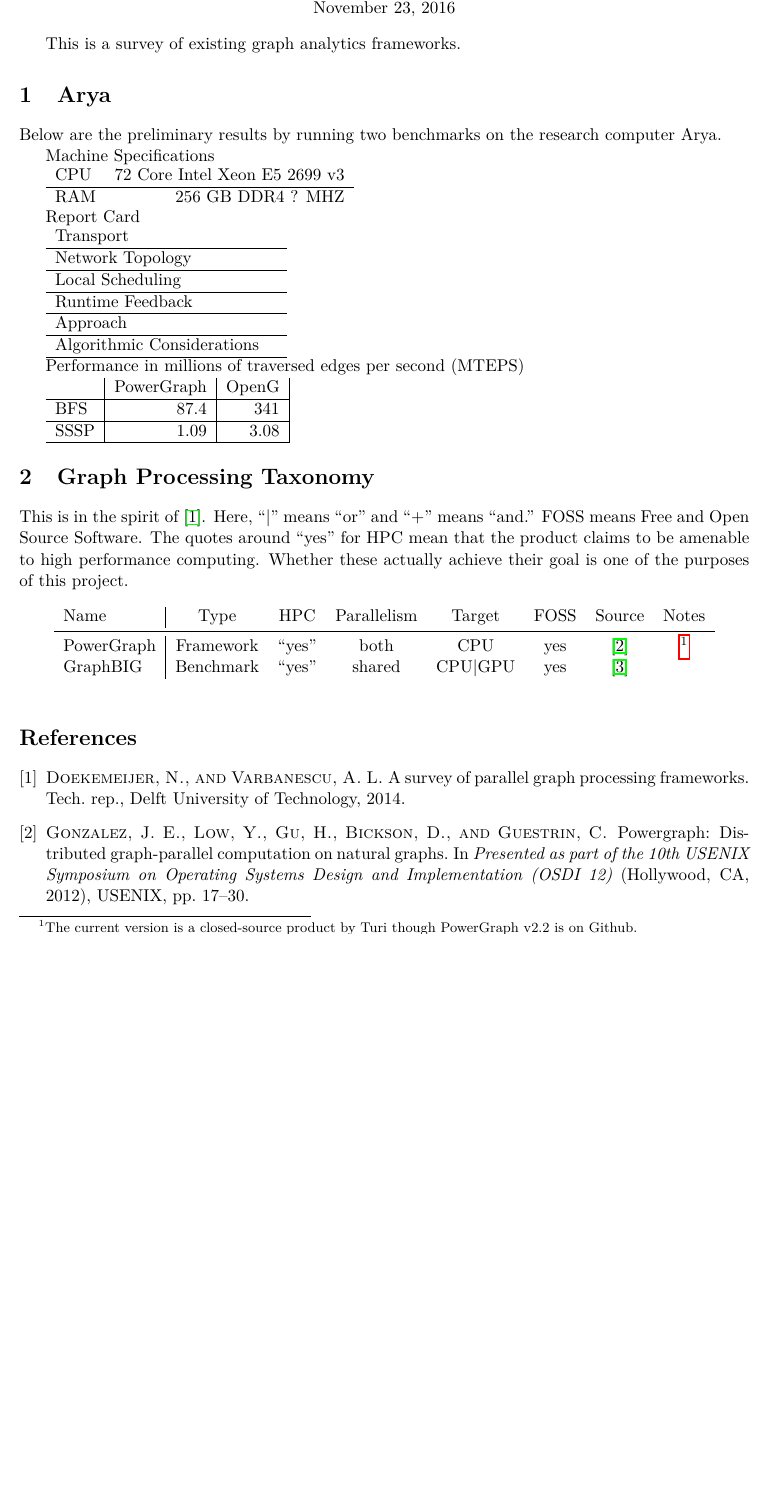
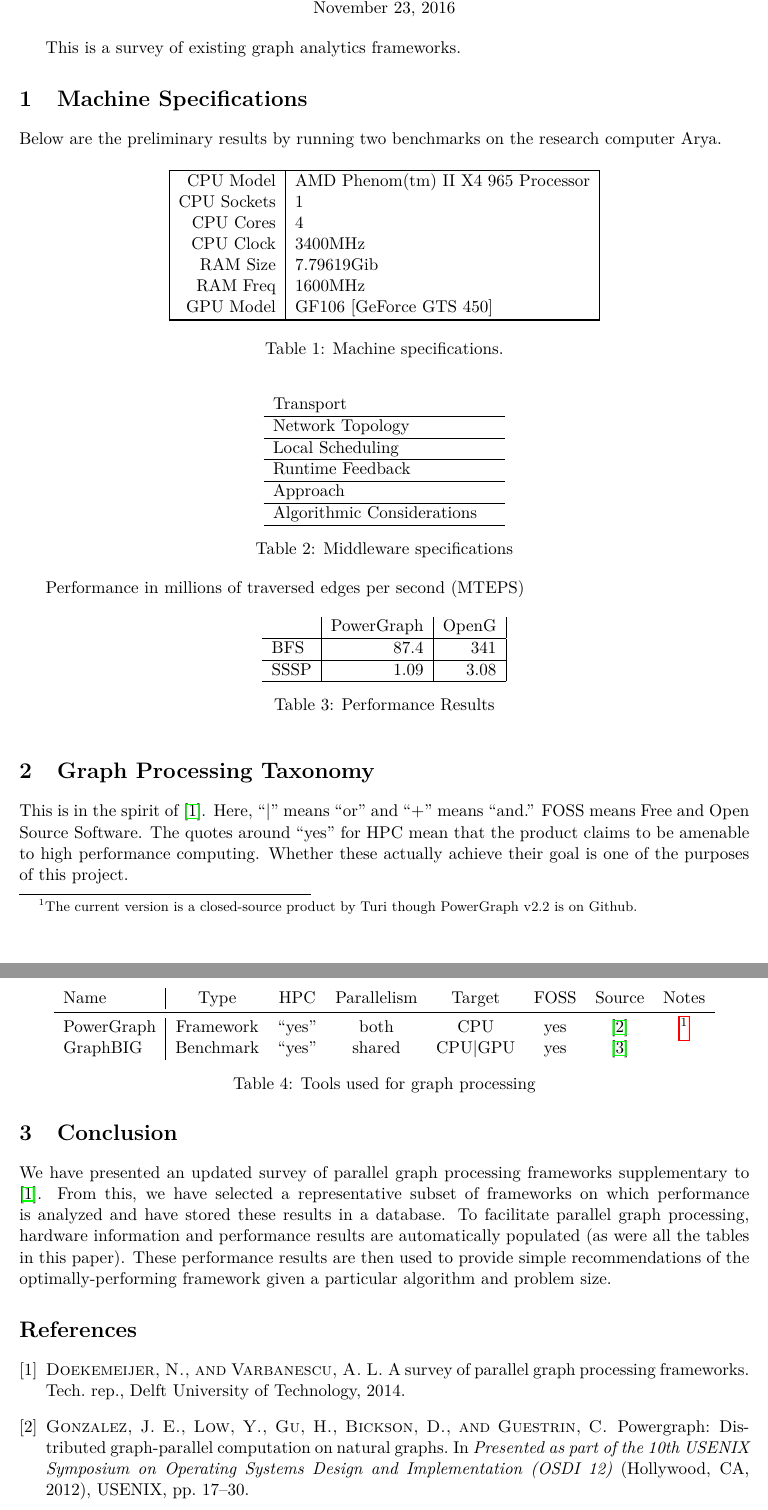
Before and after one commit to HPCL/easy-parallel-graph, a LaTeX document (report/survey.tex): part of page 1 of 2 before the commit and two parts of pages 1 and 2 of 2 after it, the two joined at a grey line, cut so that both start at the same text, the shorter picture padded with empty space. Compiled offline with pdfLaTeX.

Commit message:
Added get-hwinfo.sh and generated tables.
get-hwinfo only works for Linux. Updated some citations for drp.bib.
Added real \begin{tables} for survey. Now the hardware info is
automatically generated and can be sucked in via specs.csv.
Added specs.csv for SamXu2. Added conclustion to survey.

```diff
--- a/report/survey.tex
+++ b/report/survey.tex
@@ -36,20 +36,34 @@
 
 This is a survey of existing graph analytics frameworks.
 
-\section{Arya}
+\section{Machine Specifications}
 Below are the preliminary results by running two benchmarks on the research computer Arya.
 
-Machine Specifications
+% TODO: Make this a pgfplotstable with an automatically generated csv.
+\begin{table}[htb]
+	\centering
+% Arya
+%	\begin{tabular}{l|r}
+%		CPU & 72 Core Intel Xeon E5 2699 v3\\ \hline
+%		RAM & 256 GB DDR4 2133 MHz
+%	\end{tabular}
 
-% TODO: Get this to be filled out automatically wherever possible.
+% Keep in mind you can do this at the beginning: string replace={s1}{s2}
+	\pgfplotstabletypeset[
+	header=false,
+	col sep=tab,
+	string type,
+    every head row/.style={output empty row, before row=\bottomrule},
+	columns/0/.style={column type={|r|}},
+	columns/1/.style={column type={l|}},
+	every last row/.style={after row=\toprule},
+	]{specs.csv}
+	\caption{Machine specifications.}
+	\label{tab:specs}
+\end{table}
 
-\begin{tabular}{lr}
-CPU & 72 Core Intel Xeon E5 2699 v3\\ \hline
-RAM & 256 GB DDR4 ? MHZ
-\end{tabular}
-
-Report Card
-
+\begin{table}[htb]
+	\centering
 	\begin{tabular}{lr}
 		Transport & \\ \hline
 		Network Topology & \\ \hline
@@ -58,19 +72,28 @@
 		Approach & \\ \hline
 		Algorithmic Considerations & \\ \hline
 	\end{tabular}
+	\caption{Middleware specifications}
+	\label{tab:reportcard}
+\end{table}
 
 Performance in millions of traversed edges per second (MTEPS)
 
+% TODO: This should be unnecessary once autogeneration is used.
+\begin{table}[htb]
+	\centering
 	\begin{tabular}{l|r|r|}
 	 & PowerGraph & OpenG \\ \hline
 	BFS & $87.4$ & $341$ \\ \hline
 	SSSP & $1.09$ & $3.08$ \\ \hline
 	\end{tabular}
+	\caption{Performance Results}
+	\label{tab:perf}
+\end{table}
 
 \section{Graph Processing Taxonomy}
 This is in the spirit of \cite{Doekemeijer:2015:GPFSurvey}. Here, ``|'' means ``or'' and ``+'' means ``and.'' FOSS means Free and Open Source Software. The quotes around ``yes'' for HPC mean that the product claims to be amenable to high performance computing. Whether these actually achieve their goal is one of the purposes of this project.
 \begin{savenotes}
-	\begin{table}[htb]
+	\begin{table}
 		\centering
 		% \small
 		\pgfplotstabletypeset[
@@ -93,8 +116,14 @@
 					\fi}
 			},
 		]{platforms.csv}
+		\caption{Tools used for graph processing}
+		\label{tab:frameworks}
 	\end{table}
 \end{savenotes}
+
+\section{Conclusion} % Begin with the end in mind...
+We have presented an updated survey of parallel graph processing frameworks supplementary to \cite{Doekemeijer:2015:GPFSurvey}. From this, we have selected a representative subset of frameworks on which performance is analyzed and have stored these results in a database. To facilitate parallel graph processing, hardware information and performance results are automatically populated (as were all the tables in this paper). These performance results are then used to provide simple recommendations of the optimally-performing framework given a particular algorithm and problem size.
+% We have developed a simple model of hardware and its correlation with performance to predict performance on other architectures
 
 \bibliographystyle{acm}
 \bibliography{drp}
```
Also changed, not shown: report/drp.bib (+2 -20 lines), report/platforms.csv (+2 -2 lines), report/specs.csv (added, +7 -0 lines), report/survey.pdf, 1 other file. Lines whose indentation alone changed are shown as unchanged.
